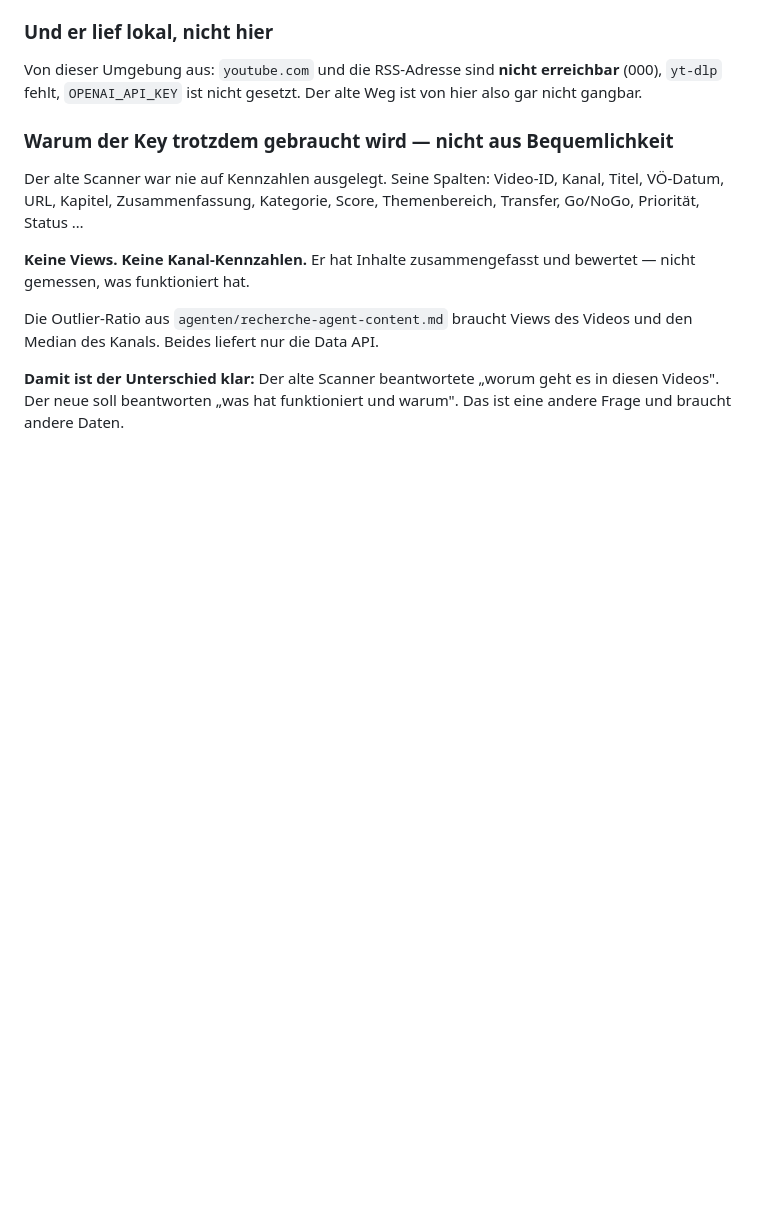
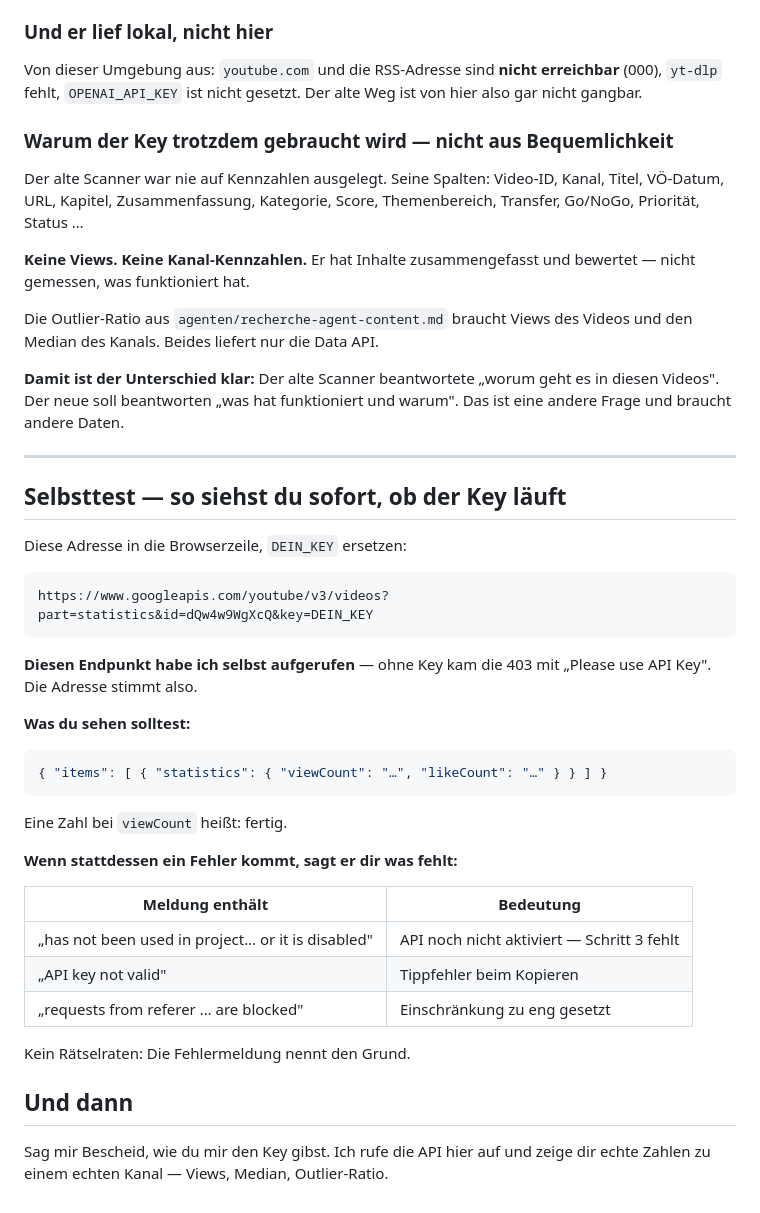
Before and after one commit to traxel/M, a Markdown page: youtube-key.md, the part around the change. GitHub-like rendering; blank space fills up the shorter version.

Commit message:
Selbsttest fuer den YouTube-Key ergaenzt
Fuegt eine Adresse hinzu, mit der sich der Schluessel direkt im Browser
pruefen laesst, samt erwarteter Antwort und Zuordnung der haeufigsten
Fehlermeldungen. Der Endpunkt selbst ist geprueft, weil er ohne Schluessel
genau die Meldung zurueckgibt, die einen Schluessel verlangt.

Co-Authored-By: Claude Opus 5 <noreply@anthropic.com>
Claude-Session: https://claude.ai/code/session_01EHSvEp4hiaeVTD64ngE5kT

````diff
--- a/youtube-key.md
+++ b/youtube-key.md
@@ -129,3 +129,38 @@ Videos und den Median des Kanals. Beides liefert nur die Data API.
 **Damit ist der Unterschied klar:** Der alte Scanner beantwortete „worum geht
 es in diesen Videos". Der neue soll beantworten „was hat funktioniert und
 warum". Das ist eine andere Frage und braucht andere Daten.
+
+
+---
+
+## Selbsttest — so siehst du sofort, ob der Key läuft
+
+Diese Adresse in die Browserzeile, `DEIN_KEY` ersetzen:
+
+```
+https://www.googleapis.com/youtube/v3/videos?part=statistics&id=dQw4w9WgXcQ&key=DEIN_KEY
+```
+
+**Diesen Endpunkt habe ich selbst aufgerufen** — ohne Key kam die 403 mit
+„Please use API Key". Die Adresse stimmt also.
+
+**Was du sehen solltest:**
+```json
+{ "items": [ { "statistics": { "viewCount": "…", "likeCount": "…" } } ] }
+```
+Eine Zahl bei `viewCount` heißt: fertig.
+
+**Wenn stattdessen ein Fehler kommt, sagt er dir was fehlt:**
+
+| Meldung enthält | Bedeutung |
+|---|---|
+| „has not been used in project… or it is disabled" | API noch nicht aktiviert — Schritt 3 fehlt |
+| „API key not valid" | Tippfehler beim Kopieren |
+| „requests from referer … are blocked" | Einschränkung zu eng gesetzt |
+
+Kein Rätselraten: Die Fehlermeldung nennt den Grund.
+
+## Und dann
+
+Sag mir Bescheid, wie du mir den Key gibst. Ich rufe die API hier auf und
+zeige dir echte Zahlen zu einem echten Kanal — Views, Median, Outlier-Ratio.
````
